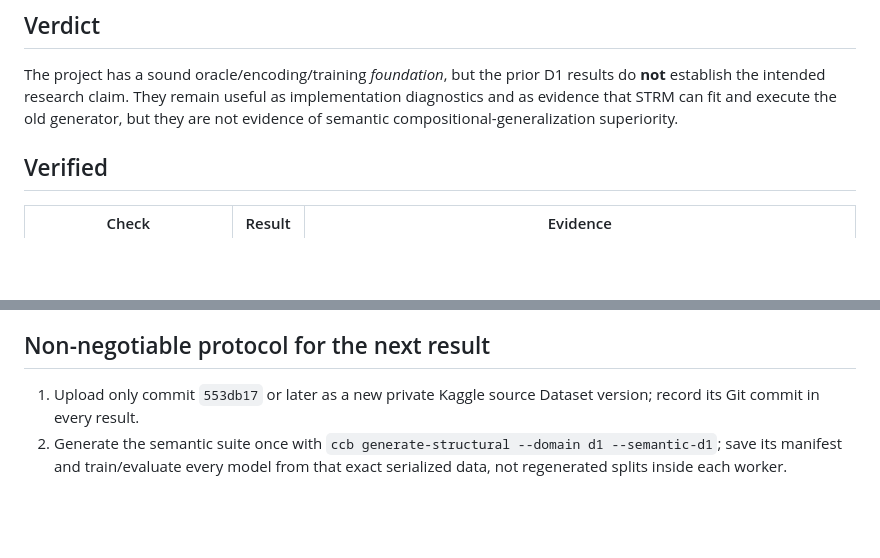
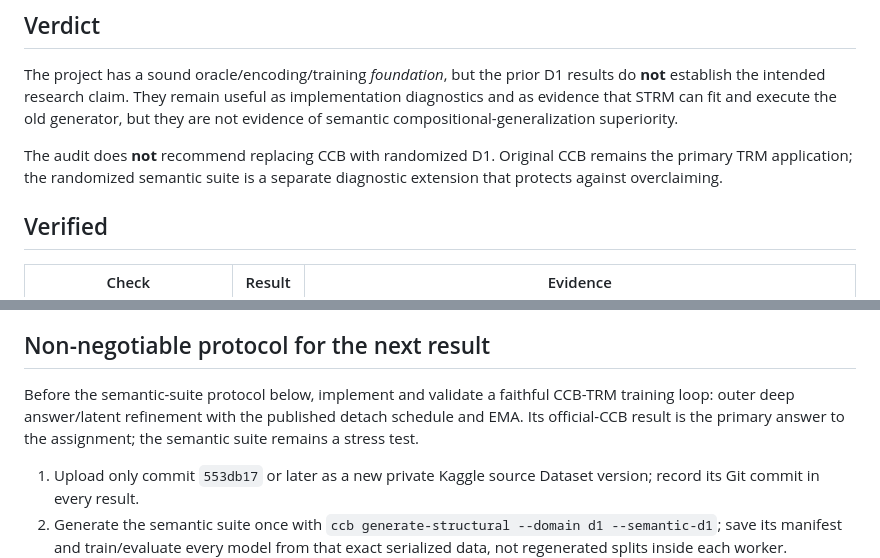
Before and after one commit to prathamlahoti/ccb-recursive-reasoning, a Markdown page: docs/HOSTILE_METHODOLOGY_AUDIT.md, 2 parts joined by grey strips. Rendered like a GitHub page; blank space fills up the shorter version.

```diff
--- a/docs/HOSTILE_METHODOLOGY_AUDIT.md
+++ b/docs/HOSTILE_METHODOLOGY_AUDIT.md
@@ -12,6 +12,10 @@ D1 results do **not** establish the intended research claim. They remain
 useful as implementation diagnostics and as evidence that STRM can fit and
 execute the old generator, but they are not evidence of semantic
 compositional-generalization superiority.
+
+The audit does **not** recommend replacing CCB with randomized D1. Original
+CCB remains the primary TRM application; the randomized semantic suite is a
+separate diagnostic extension that protects against overclaiming.
 
 ## Verified
 
@@ -64,6 +68,11 @@ reasoning method without the repaired controls.
 
 ## Non-negotiable protocol for the next result
 
+Before the semantic-suite protocol below, implement and validate a faithful
+CCB-TRM training loop: outer deep answer/latent refinement with the published
+detach schedule and EMA. Its official-CCB result is the primary answer to the
+assignment; the semantic suite remains a stress test.
+
 1. Upload only commit `553db17` or later as a new private Kaggle source
    Dataset version; record its Git commit in every result.
 2. Generate the semantic suite once with
```
Also changed, not shown: docs/RESEARCH.md (+27 -0 lines).
